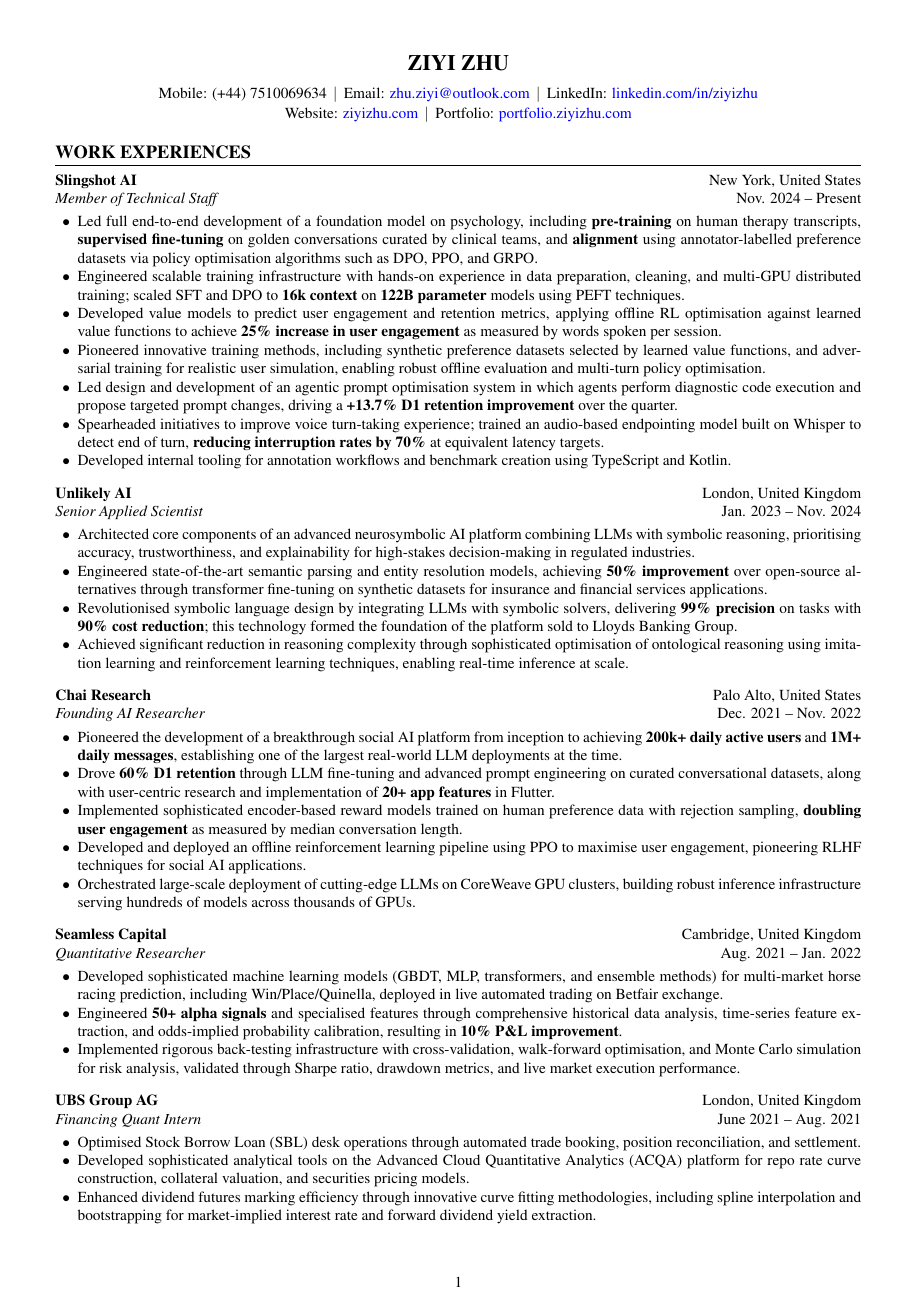
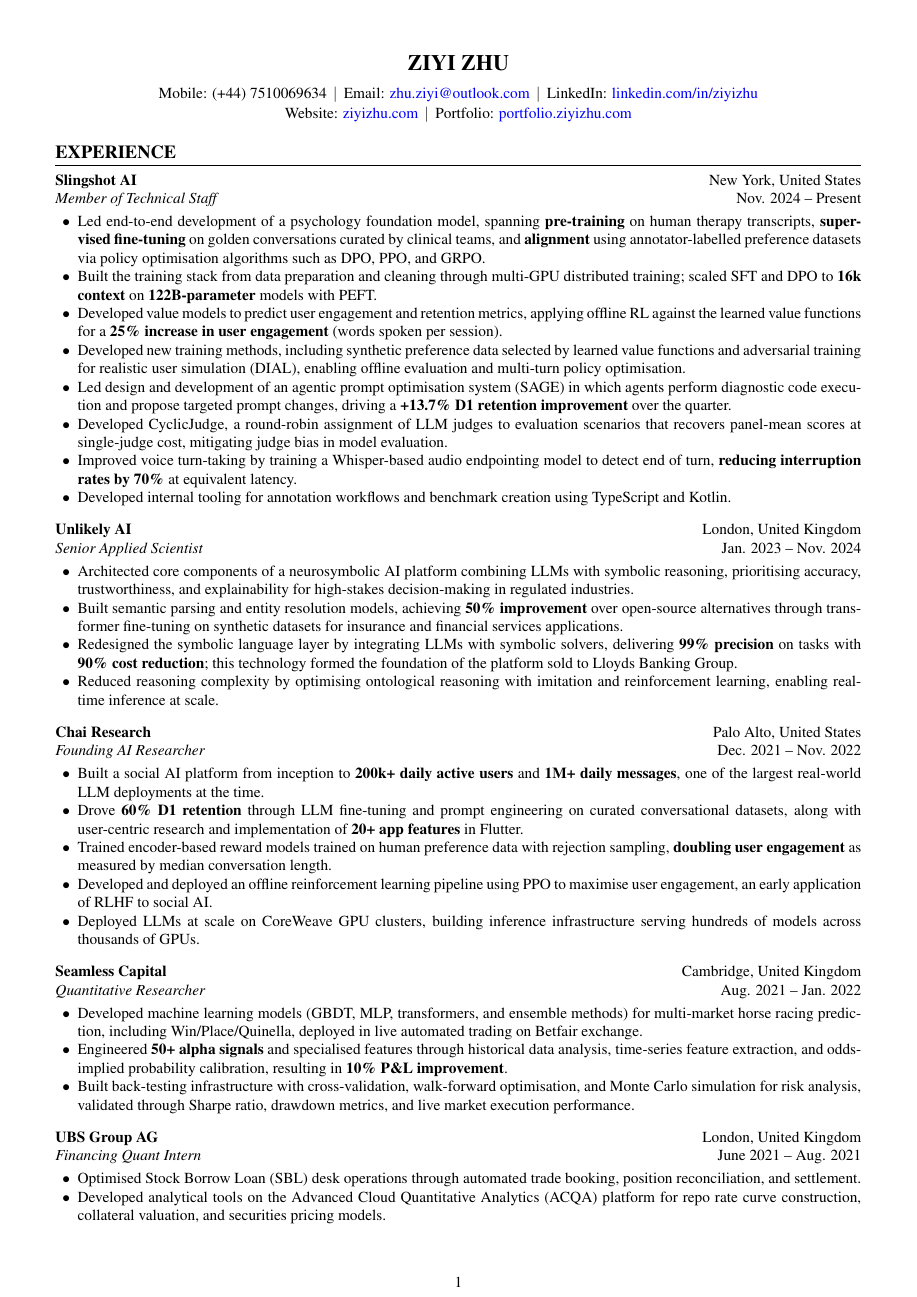
Before and after one commit to ziyi-zhu/resume, a LaTeX CV (resume.tex): page 1 of 2. Compiled offline with pdfLaTeX.

Commit message:
Tighten wording, link work to papers, reorder skills
Claude-Session: https://claude.ai/code/session_01TGkZC7D4vMrpPJJJoDMuNJ

```diff
--- a/resume.tex
+++ b/resume.tex
@@ -21,7 +21,8 @@
     colorlinks=true,
     linkcolor=black,
     urlcolor=linkblue,
-    pdftitle={Professional CV}
+    pdftitle={Ziyi Zhu -- CV},
+    pdfauthor={Ziyi Zhu}
 }
 
 % Custom commands for personal info
@@ -73,52 +74,53 @@
 \contactinfo{(+44) 7510069634}{zhu.ziyi@outlook.com}{linkedin.com/in/ziyizhu}{ziyizhu.com}
 
 % Work Experience Section
-\section{WORK EXPERIENCES}
+\section{EXPERIENCE}
 \experience{Slingshot AI}{New York, United States}
 {Member of Technical Staff}{Nov. 2024 -- Present}
 \begin{itemize}
-    \item Led full end-to-end development of a foundation model on psychology,  including \textbf{pre-training} on human therapy transcripts, \textbf{supervised fine-tuning} on golden conversations curated by clinical teams, and \textbf{alignment} using annotator-labelled preference datasets via policy optimisation algorithms such as DPO, PPO, and GRPO.
-    \item Engineered scalable training infrastructure with hands-on experience in data preparation, cleaning, and multi-GPU distributed training; scaled SFT and DPO to \textbf{16k context} on \textbf{122B parameter} models using PEFT techniques.
-    \item Developed value models to predict user engagement and retention metrics, applying offline RL optimisation against learned value functions to achieve \textbf{25\% increase in user engagement} as measured by words spoken per session.
-    \item Pioneered innovative training methods, including synthetic preference datasets selected by learned value functions, and adversarial training for realistic user simulation, enabling robust offline evaluation and multi-turn policy optimisation.
-    \item Led design and development of an agentic prompt optimisation system in which agents perform diagnostic code execution and propose targeted prompt changes, driving a \textbf{+13.7\% D1 retention improvement} over the quarter.
-    \item Spearheaded initiatives to improve voice turn-taking experience; trained an audio-based endpointing model built on Whisper to detect end of turn, \textbf{reducing interruption rates by 70\%} at equivalent latency targets.
+    \item Led end-to-end development of a psychology foundation model, spanning \textbf{pre-training} on human therapy transcripts, \textbf{supervised fine-tuning} on golden conversations curated by clinical teams, and \textbf{alignment} using annotator-labelled preference datasets via policy optimisation algorithms such as DPO, PPO, and GRPO.
+    \item Built the training stack from data preparation and cleaning through multi-GPU distributed training; scaled SFT and DPO to \textbf{16k context} on \textbf{122B-parameter} models with PEFT.
+    \item Developed value models to predict user engagement and retention metrics, applying offline RL against the learned value functions for a \textbf{25\% increase in user engagement} (words spoken per session).
+    \item Developed new training methods, including synthetic preference data selected by learned value functions and adversarial training for realistic user simulation (DIAL), enabling offline evaluation and multi-turn policy optimisation.
+    \item Led design and development of an agentic prompt optimisation system (SAGE) in which agents perform diagnostic code execution and propose targeted prompt changes, driving a \textbf{+13.7\% D1 retention improvement} over the quarter.
+    \item Developed CyclicJudge, a round-robin assignment of LLM judges to evaluation scenarios that recovers panel-mean scores at single-judge cost, mitigating judge bias in model evaluation.
+    \item Improved voice turn-taking by training a Whisper-based audio endpointing model to detect end of turn, \textbf{reducing interruption rates by 70\%} at equivalent latency.
     \item Developed internal tooling for annotation workflows and benchmark creation using TypeScript and Kotlin.
 \end{itemize}
 
 \experience{Unlikely AI}{London, United Kingdom}
 {Senior Applied Scientist}{Jan. 2023 -- Nov. 2024}
 \begin{itemize}
-    \item Architected core components of an advanced neurosymbolic AI platform combining LLMs with symbolic reasoning, prioritising accuracy, trustworthiness, and explainability for high-stakes decision-making in regulated industries.
-    \item Engineered state-of-the-art semantic parsing and entity resolution models, achieving \textbf{50\% improvement} over open-source alternatives through transformer fine-tuning on synthetic datasets for insurance and financial services applications.
-    \item Revolutionised symbolic language design by integrating LLMs with symbolic solvers, delivering \textbf{99\% precision} on tasks with \textbf{90\% cost reduction}; this technology formed the foundation of the platform sold to Lloyds Banking Group.
-    \item Achieved significant reduction in reasoning complexity through sophisticated optimisation of ontological reasoning using imitation learning and reinforcement learning techniques, enabling real-time inference at scale.
+    \item Architected core components of a neurosymbolic AI platform combining LLMs with symbolic reasoning, prioritising accuracy, trustworthiness, and explainability for high-stakes decision-making in regulated industries.
+    \item Built semantic parsing and entity resolution models, achieving \textbf{50\% improvement} over open-source alternatives through transformer fine-tuning on synthetic datasets for insurance and financial services applications.
+    \item Redesigned the symbolic language layer by integrating LLMs with symbolic solvers, delivering \textbf{99\% precision} on tasks with \textbf{90\% cost reduction}; this technology formed the foundation of the platform sold to Lloyds Banking Group.
+    \item Reduced reasoning complexity by optimising ontological reasoning with imitation and reinforcement learning, enabling real-time inference at scale.
 \end{itemize}
 
 \experience{Chai Research}{Palo Alto, United States}
 {Founding AI Researcher}{Dec. 2021 -- Nov. 2022}
 \begin{itemize}
-    \item Pioneered the development of a breakthrough social AI platform from inception to achieving \textbf{200k+ daily active users} and \textbf{1M+ daily messages}, establishing one of the largest real-world LLM deployments at the time.
-    \item Drove \textbf{60\% D1 retention} through LLM fine-tuning and advanced prompt engineering on curated conversational datasets, along with user-centric research and implementation of \textbf{20+ app features} in Flutter.
-    \item Implemented sophisticated encoder-based reward models trained on human preference data with rejection sampling, \textbf{doubling user engagement} as measured by median conversation length.
-    \item Developed and deployed an offline reinforcement learning pipeline using PPO to maximise user engagement, pioneering RLHF techniques for social AI applications.
-    \item Orchestrated large-scale deployment of cutting-edge LLMs on CoreWeave GPU clusters, building robust inference infrastructure serving hundreds of models across thousands of GPUs.
+    \item Built a social AI platform from inception to \textbf{200k+ daily active users} and \textbf{1M+ daily messages}, one of the largest real-world LLM deployments at the time.
+    \item Drove \textbf{60\% D1 retention} through LLM fine-tuning and prompt engineering on curated conversational datasets, along with user-centric research and implementation of \textbf{20+ app features} in Flutter.
+    \item Trained encoder-based reward models trained on human preference data with rejection sampling, \textbf{doubling user engagement} as measured by median conversation length.
+    \item Developed and deployed an offline reinforcement learning pipeline using PPO to maximise user engagement, an early application of RLHF to social AI.
+    \item Deployed LLMs at scale on CoreWeave GPU clusters, building inference infrastructure serving hundreds of models across thousands of GPUs.
 \end{itemize}
 
 \experience{Seamless Capital}{Cambridge, United Kingdom}
 {Quantitative Researcher}{Aug. 2021 -- Jan. 2022}
 \begin{itemize}
-    \item Developed sophisticated machine learning models (GBDT, MLP, transformers, and ensemble methods) for multi-market horse racing prediction, including Win/Place/Quinella, deployed in live automated trading on Betfair exchange.
-    \item Engineered \textbf{50+ alpha signals} and specialised features through comprehensive historical data analysis, time-series feature extraction, and odds-implied probability calibration, resulting in \textbf{10\% P\&L improvement}.
-    \item Implemented rigorous back-testing infrastructure with cross-validation, walk-forward optimisation, and Monte Carlo simulation for risk analysis, validated through Sharpe ratio, drawdown metrics, and live market execution performance.
+    \item Developed machine learning models (GBDT, MLP, transformers, and ensemble methods) for multi-market horse racing prediction, including Win/Place/Quinella, deployed in live automated trading on Betfair exchange.
+    \item Engineered \textbf{50+ alpha signals} and specialised features through historical data analysis, time-series feature extraction, and odds-implied probability calibration, resulting in \textbf{10\% P\&L improvement}.
+    \item Built back-testing infrastructure with cross-validation, walk-forward optimisation, and Monte Carlo simulation for risk analysis, validated through Sharpe ratio, drawdown metrics, and live market execution performance.
 \end{itemize}
 
 \experience{UBS Group AG}{London, United Kingdom}
 {Financing Quant Intern}{June 2021 -- Aug. 2021}
 \begin{itemize}
     \item Optimised Stock Borrow Loan (SBL) desk operations through automated trade booking, position reconciliation, and settlement.
-    \item Developed sophisticated analytical tools on the Advanced Cloud Quantitative Analytics (ACQA) platform for repo rate curve construction, collateral valuation, and securities pricing models.
-    \item Enhanced dividend futures marking efficiency through innovative curve fitting methodologies, including spline interpolation and bootstrapping for market-implied interest rate and forward dividend yield extraction.
+    \item Developed analytical tools on the Advanced Cloud Quantitative Analytics (ACQA) platform for repo rate curve construction, collateral valuation, and securities pricing models.
+    \item Enhanced dividend futures marking efficiency through curve-fitting methods, including spline interpolation and bootstrapping for market-implied interest rate and forward dividend yield extraction.
 \end{itemize}
 
 % Publications Section
```
Also changed, not shown: resume.pdf, resume.tex (16 more changed lines).
